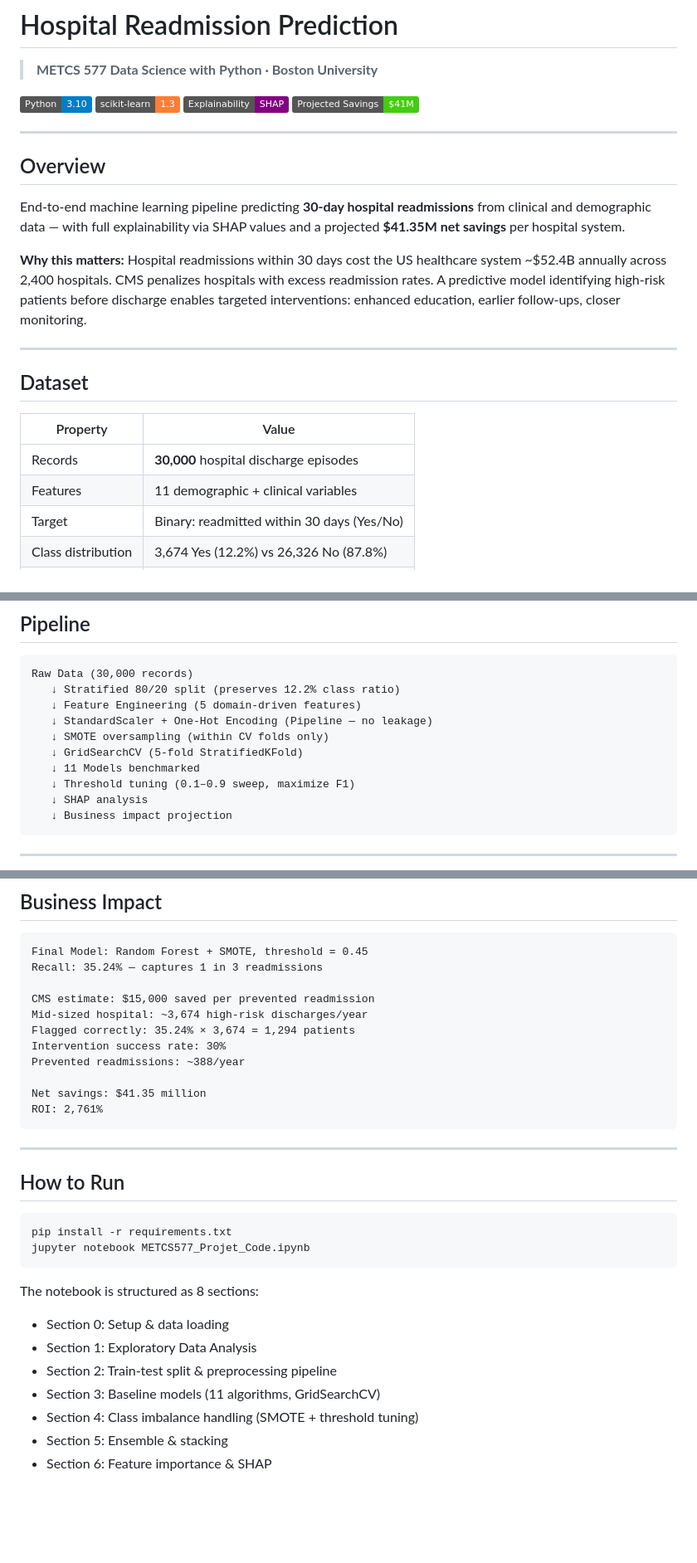
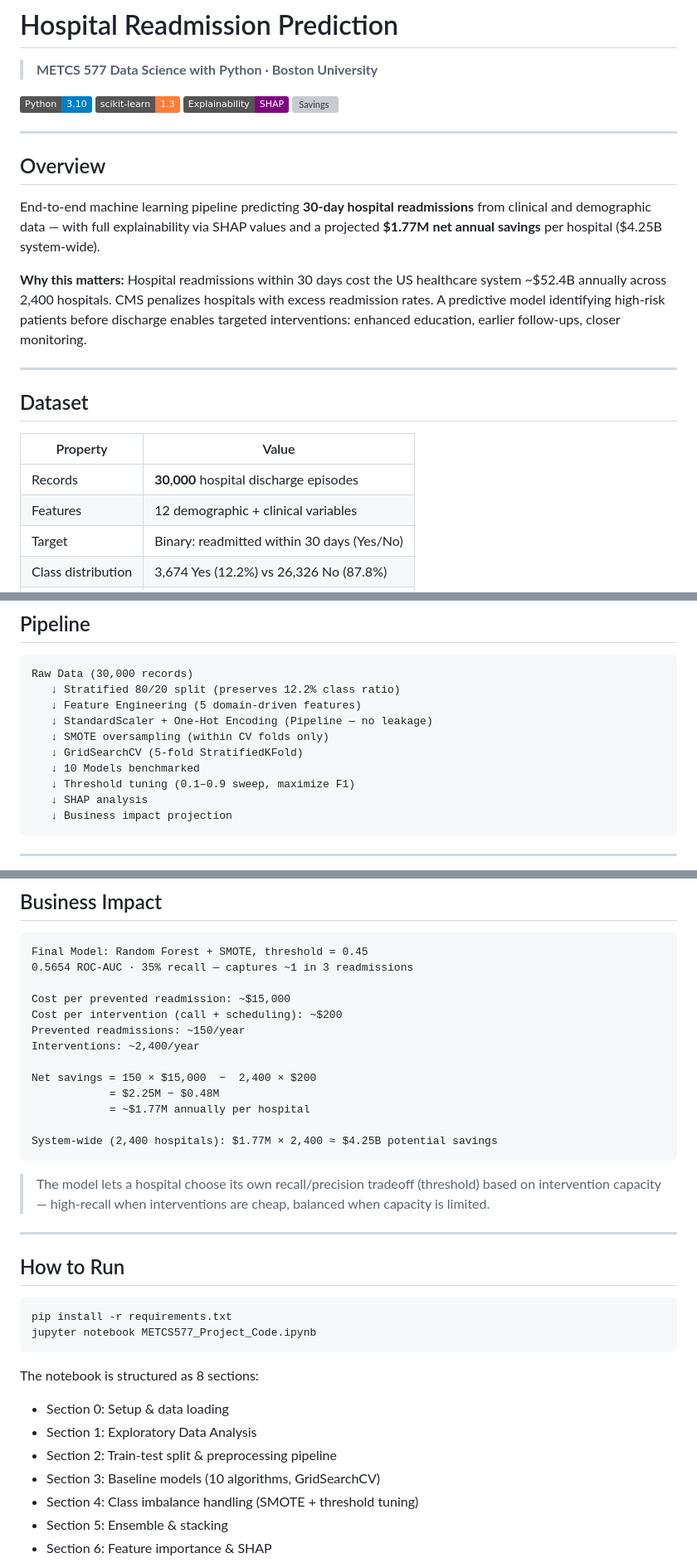
Before and after one commit to RyanSingh0/hospital-readmission, a Markdown page: README.md, 3 parts joined by grey strips. Shown at 83% size. GitHub-like rendering; badges without logos; blank space fills up the shorter version; grey boxes are pictures that could not be loaded.

````diff
--- a/README.md
+++ b/README.md
@@ -5,13 +5,13 @@
 ![Python](https://img.shields.io/badge/Python-3.10-blue)
 ![scikit-learn](https://img.shields.io/badge/scikit--learn-1.3-orange)
 ![SHAP](https://img.shields.io/badge/Explainability-SHAP-purple)
-![Savings](https://img.shields.io/badge/Projected%20Savings-$41M-brightgreen)
+![Savings](https://img.shields.io/badge/Projected%20Savings-$1.77M%2Fhospital-brightgreen)
 
 ---
 
 ## Overview
 
-End-to-end machine learning pipeline predicting **30-day hospital readmissions** from clinical and demographic data — with full explainability via SHAP values and a projected **$41.35M net savings** per hospital system.
+End-to-end machine learning pipeline predicting **30-day hospital readmissions** from clinical and demographic data — with full explainability via SHAP values and a projected **$1.77M net annual savings** per hospital ($4.25B system-wide).
 
 **Why this matters:** Hospital readmissions within 30 days cost the US healthcare system ~$52.4B annually across 2,400 hospitals. CMS penalizes hospitals with excess readmission rates. A predictive model identifying high-risk patients before discharge enables targeted interventions: enhanced education, earlier follow-ups, closer monitoring.
 
@@ -22,7 +22,7 @@ End-to-end machine learning pipeline predicting **30-day hospital readmissions**
 | Property | Value |
 |----------|-------|
 | Records | **30,000** hospital discharge episodes |
-| Features | 11 demographic + clinical variables |
+| Features | 12 demographic + clinical variables |
 | Target | Binary: readmitted within 30 days (Yes/No) |
 | Class distribution | 3,674 Yes (12.2%) vs 26,326 No (87.8%) |
 | Imbalance ratio | **7.17:1** |
@@ -45,7 +45,7 @@ Raw Data (30,000 records)
    ↓ StandardScaler + One-Hot Encoding (Pipeline — no leakage)
    ↓ SMOTE oversampling (within CV folds only)
    ↓ GridSearchCV (5-fold StratifiedKFold)
-   ↓ 11 Models benchmarked
+   ↓ 10 Models benchmarked
    ↓ Threshold tuning (0.1–0.9 sweep, maximize F1)
    ↓ SHAP analysis
    ↓ Business impact projection
@@ -117,17 +117,23 @@ SHAP enables a clinician to ask: "Why did the model flag this specific patient?"
 
 ```
 Final Model: Random Forest + SMOTE, threshold = 0.45
-Recall: 35.24% — captures 1 in 3 readmissions
+0.5654 ROC-AUC · 35% recall — captures ~1 in 3 readmissions
 
-CMS estimate: $15,000 saved per prevented readmission
-Mid-sized hospital: ~3,674 high-risk discharges/year
-Flagged correctly: 35.24% × 3,674 = 1,294 patients
-Intervention success rate: 30%
-Prevented readmissions: ~388/year
+Cost per prevented readmission: ~$15,000
+Cost per intervention (call + scheduling): ~$200
+Prevented readmissions: ~150/year
+Interventions: ~2,400/year
 
-Net savings: $41.35 million
-ROI: 2,761%
+Net savings = 150 × $15,000  −  2,400 × $200
+            = $2.25M − $0.48M
+            = ~$1.77M annually per hospital
+
+System-wide (2,400 hospitals): $1.77M × 2,400 ≈ $4.25B potential savings
 ```
+
+> The model lets a hospital choose its own recall/precision tradeoff (threshold)
+> based on intervention capacity — high-recall when interventions are cheap,
+> balanced when capacity is limited.
 
 ---
 
@@ -135,14 +141,14 @@ ROI: 2,761%
 
 ```bash
 pip install -r requirements.txt
-jupyter notebook METCS577_Projet_Code.ipynb
+jupyter notebook METCS577_Project_Code.ipynb
 ```
 
 The notebook is structured as 8 sections:
 - Section 0: Setup & data loading
 - Section 1: Exploratory Data Analysis
 - Section 2: Train-test split & preprocessing pipeline
-- Section 3: Baseline models (11 algorithms, GridSearchCV)
+- Section 3: Baseline models (10 algorithms, GridSearchCV)
 - Section 4: Class imbalance handling (SMOTE + threshold tuning)
 - Section 5: Ensemble & stacking
 - Section 6: Feature importance & SHAP
````
Also changed, not shown: other parts of README.md (+1 -1 lines).
